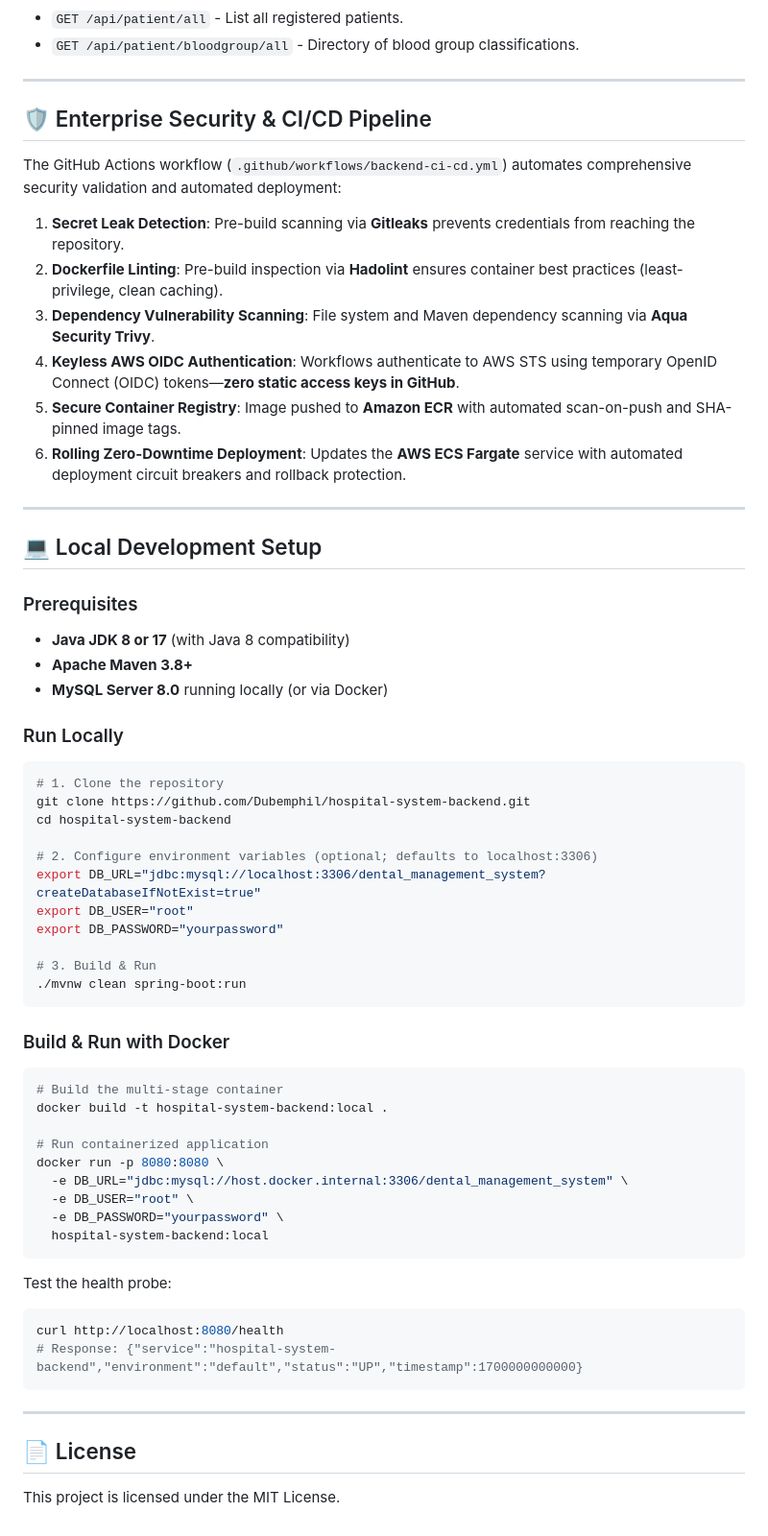
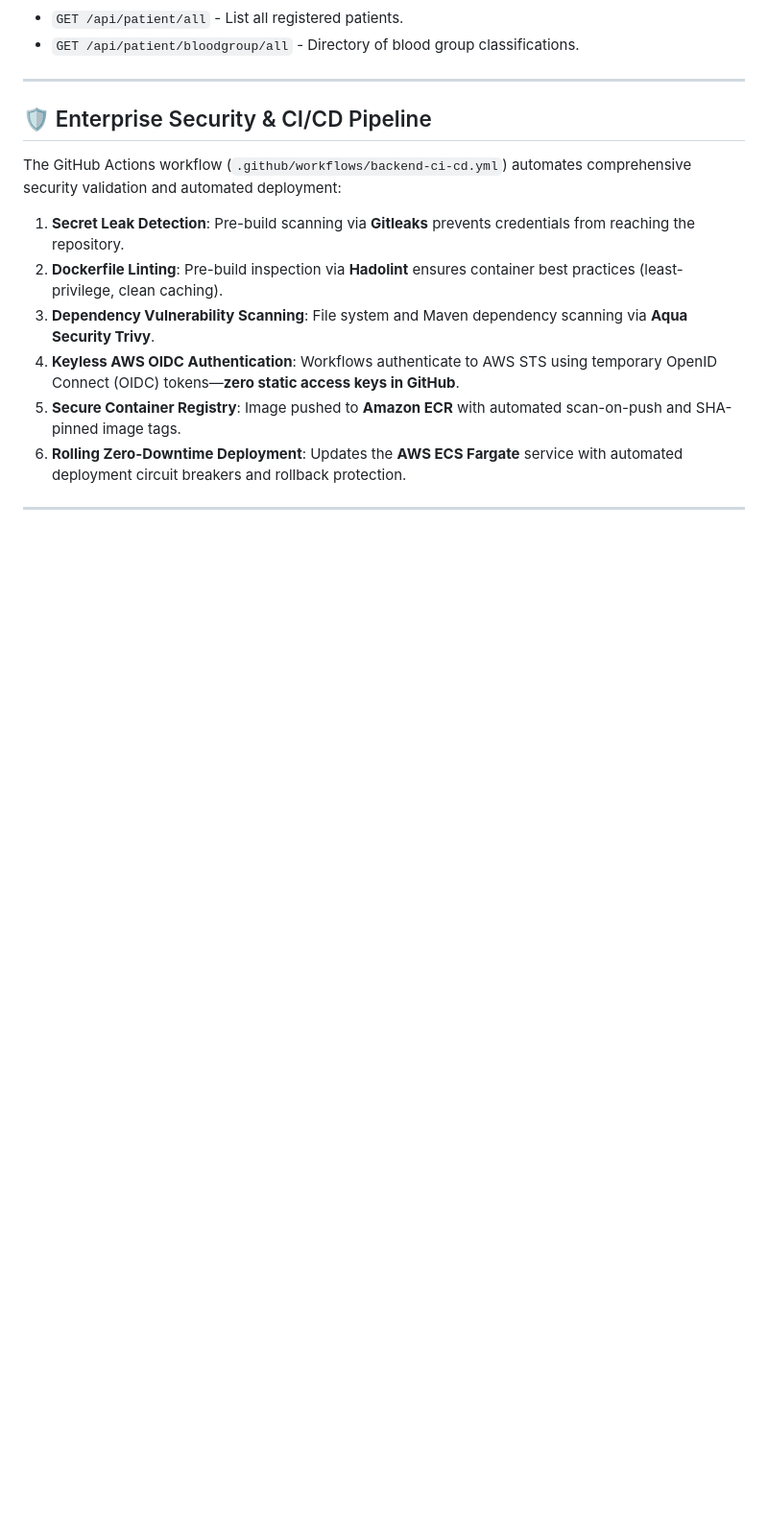
Before and after one commit to Dubemphil/hospital-system-backend, a Markdown page: README.md, the part around one of its changes. Shown at 96% size. Drawn GitHub-style; blank space fills up the shorter version.

````diff
--- a/README.md
+++ b/README.md
@@ -102,49 +113,3 @@ The GitHub Actions workflow (`.github/workflows/backend-ci-cd.yml`) automates co
 6. **Rolling Zero-Downtime Deployment**: Updates the **AWS ECS Fargate** service with automated deployment circuit breakers and rollback protection.
 
 ---
-
-## 💻 Local Development Setup
-
-### Prerequisites
-* **Java JDK 8 or 17** (with Java 8 compatibility)
-* **Apache Maven 3.8+**
-* **MySQL Server 8.0** running locally (or via Docker)
-
-### Run Locally
-```bash
-# 1. Clone the repository
-git clone https://github.com/Dubemphil/hospital-system-backend.git
-cd hospital-system-backend
-
-# 2. Configure environment variables (optional; defaults to localhost:3306)
-export DB_URL="jdbc:mysql://localhost:3306/dental_management_system?createDatabaseIfNotExist=true"
-export DB_USER="root"
-export DB_PASSWORD="yourpassword"
-
-# 3. Build & Run
-./mvnw clean spring-boot:run
-```
-
-### Build & Run with Docker
-```bash
-# Build the multi-stage container
-docker build -t hospital-system-backend:local .
-
-# Run containerized application
-docker run -p 8080:8080 \
-  -e DB_URL="jdbc:mysql://host.docker.internal:3306/dental_management_system" \
-  -e DB_USER="root" \
-  -e DB_PASSWORD="yourpassword" \
-  hospital-system-backend:local
-```
-
-Test the health probe:
-```bash
-curl http://localhost:8080/health
-# Response: {"service":"hospital-system-backend","environment":"default","status":"UP","timestamp":1700000000000}
-```
-
----
-
-## 📄 License
-This project is licensed under the MIT License.
````
Also changed, not shown: other parts of README.md (+14 -3 lines), image-1.png (added), image.png (added), 4 other files.
